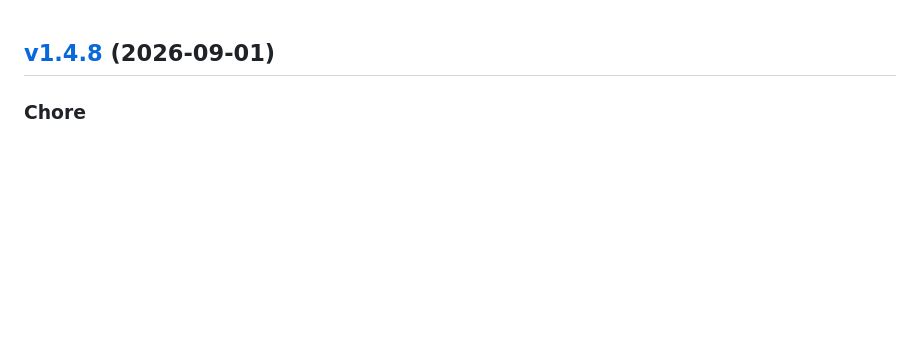
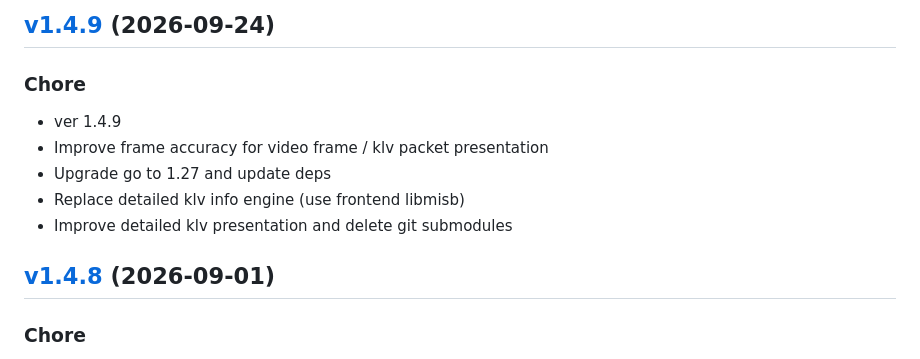
Before and after one commit to impleotv/stinspector-release, a Markdown page: release/CHANGELOG.md, the part around the change. Rendered like a GitHub page; blank space fills up the shorter version.

Commit message:
docs: update release landing page

```diff
--- a/release/CHANGELOG.md
+++ b/release/CHANGELOG.md
@@ -1,3 +1,15 @@
+
+<a name="v1.4.9"></a>
+## [v1.4.9](https://github.com/impleotv/stinspector/compare/v1.4.8...v1.4.9) (2026-09-24)
+
+### Chore
+
+* ver 1.4.9
+* Improve frame accuracy for video frame / klv packet presentation
+* Upgrade go to 1.27 and update deps
+* Replace detailed klv info engine (use frontend libmisb)
+* Improve detailed klv presentation and delete git submodules
+
 
 <a name="v1.4.8"></a>
 ## [v1.4.8](https://github.com/impleotv/stinspector/compare/v1.4.7...v1.4.8) (2026-09-01)
```
